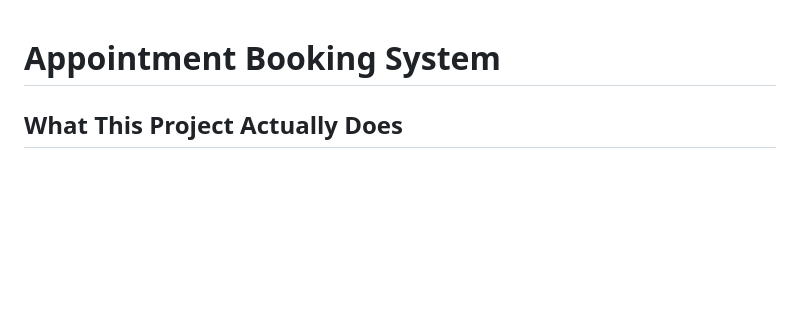
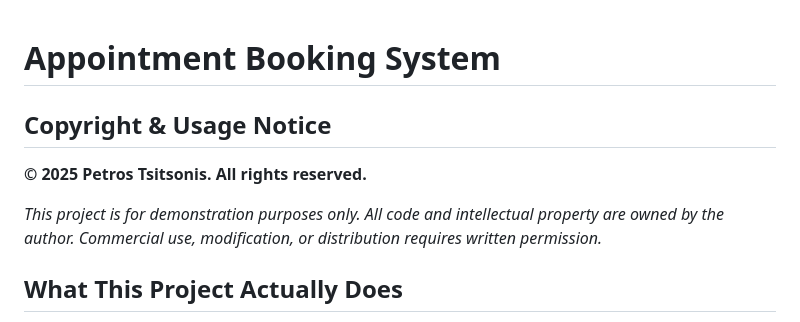
Before and after one commit to petrostsi3/appointment-booking-project, a Markdown page: README.MD, the part around the change. GitHub-like rendering; blank space fills up the shorter version.

Commit message:
updating  README

```diff
--- a/README.MD
+++ b/README.MD
@@ -1,4 +1,10 @@
 # Appointment Booking System
+
+## Copyright & Usage Notice
+**© 2025 Petros Tsitsonis. All rights reserved.**
+
+*This project is for demonstration purposes only. All code and intellectual property are owned by the author. Commercial use, modification, or distribution requires written permission.*
+
 
 ## What This Project Actually Does
 
```
